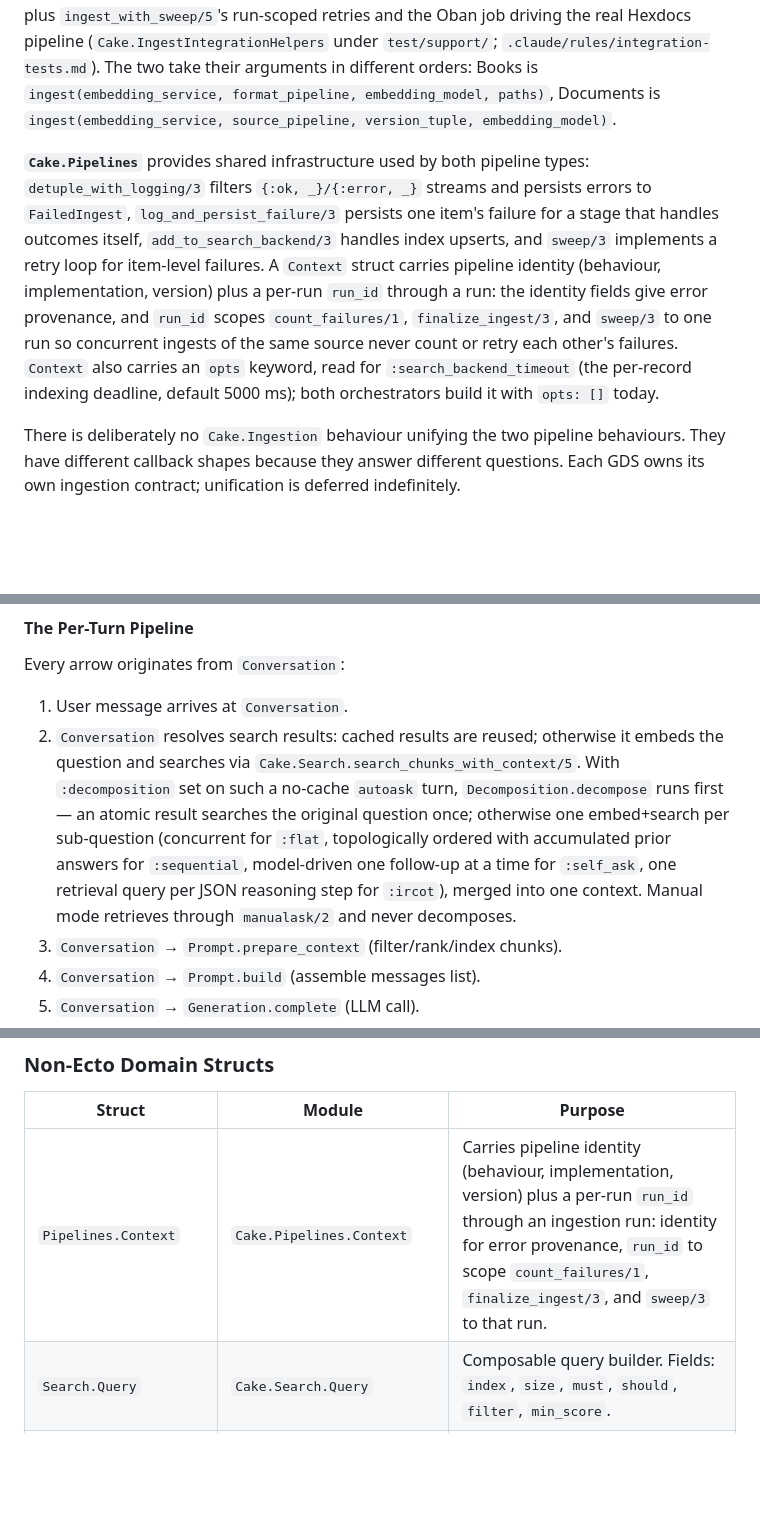
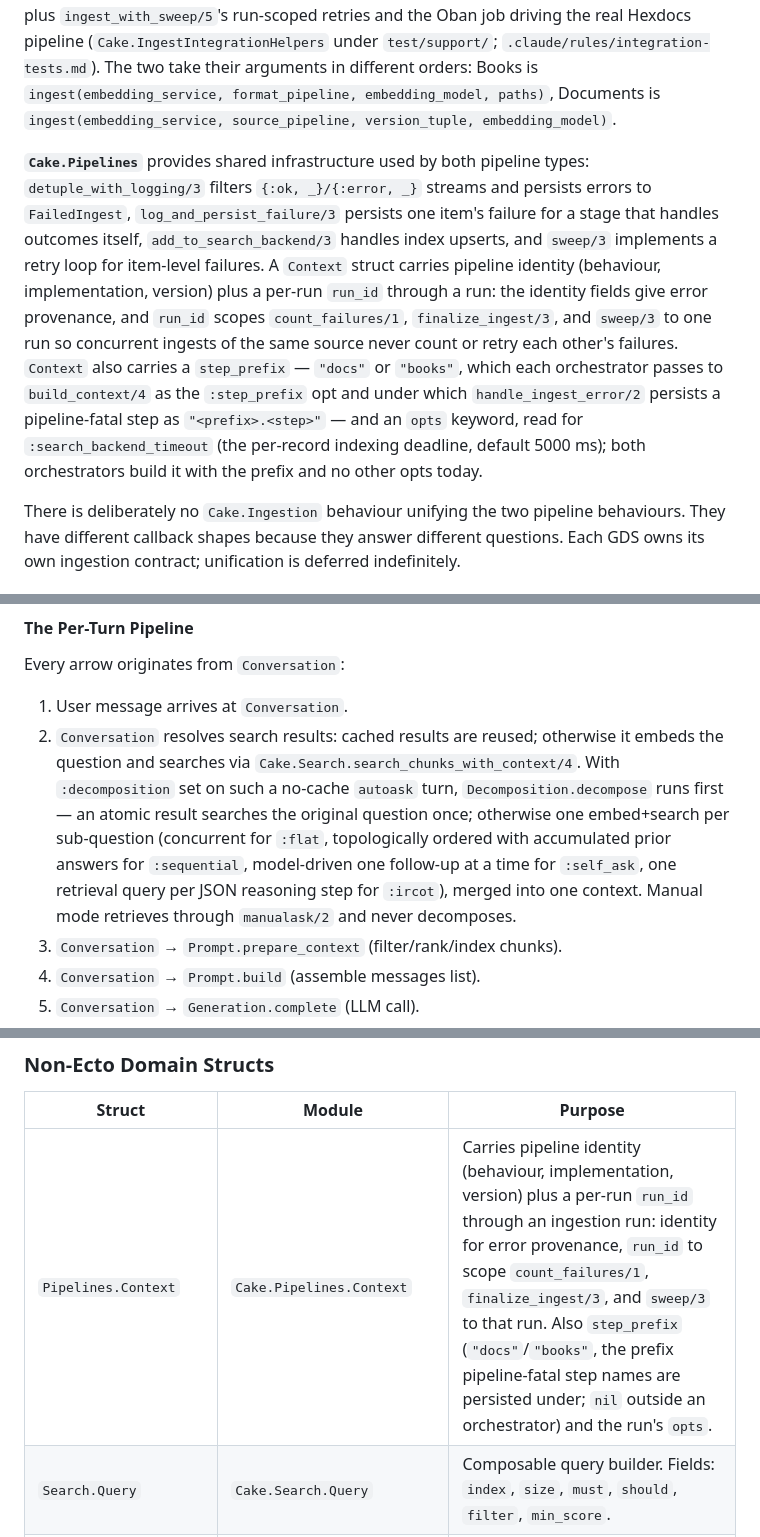
Before and after one commit to Thoth-Software/cake, a Markdown page: README.md, 3 parts joined by grey strips. Rendered like a GitHub page; blank space fills up the shorter version.

```diff
--- a/README.md
+++ b/README.md
@@ -79,7 +79,7 @@ The ingestion layer has two pipeline behaviours because the two GDSes have funda
 
 Both orchestrators are also pinned end to end in that job — a fixture PDF, or a real clone of one tagged Elixir release, through `ingest/4` into real Postgres rows and a real OpenSearch collection and back out through `Cake.Search` — with only the embedding provider substituted, plus `ingest_with_sweep/5`'s run-scoped retries and the Oban job driving the real Hexdocs pipeline (`Cake.IngestIntegrationHelpers` under `test/support/`; `.claude/rules/integration-tests.md`). The two take their arguments in different orders: Books is `ingest(embedding_service, format_pipeline, embedding_model, paths)`, Documents is `ingest(embedding_service, source_pipeline, version_tuple, embedding_model)`.
 
-**`Cake.Pipelines`** provides shared infrastructure used by both pipeline types: `detuple_with_logging/3` filters `{:ok, _}/{:error, _}` streams and persists errors to `FailedIngest`, `log_and_persist_failure/3` persists one item's failure for a stage that handles outcomes itself, `add_to_search_backend/3` handles index upserts, and `sweep/3` implements a retry loop for item-level failures. A `Context` struct carries pipeline identity (behaviour, implementation, version) plus a per-run `run_id` through a run: the identity fields give error provenance, and `run_id` scopes `count_failures/1`, `finalize_ingest/3`, and `sweep/3` to one run so concurrent ingests of the same source never count or retry each other's failures. `Context` also carries an `opts` keyword, read for `:search_backend_timeout` (the per-record indexing deadline, default 5000 ms); both orchestrators build it with `opts: []` today.
+**`Cake.Pipelines`** provides shared infrastructure used by both pipeline types: `detuple_with_logging/3` filters `{:ok, _}/{:error, _}` streams and persists errors to `FailedIngest`, `log_and_persist_failure/3` persists one item's failure for a stage that handles outcomes itself, `add_to_search_backend/3` handles index upserts, and `sweep/3` implements a retry loop for item-level failures. A `Context` struct carries pipeline identity (behaviour, implementation, version) plus a per-run `run_id` through a run: the identity fields give error provenance, and `run_id` scopes `count_failures/1`, `finalize_ingest/3`, and `sweep/3` to one run so concurrent ingests of the same source never count or retry each other's failures. `Context` also carries a `step_prefix` — `"docs"` or `"books"`, which each orchestrator passes to `build_context/4` as the `:step_prefix` opt and under which `handle_ingest_error/2` persists a pipeline-fatal step as `"<prefix>.<step>"` — and an `opts` keyword, read for `:search_backend_timeout` (the per-record indexing deadline, default 5000 ms); both orchestrators build it with the prefix and no other opts today.
 
 There is deliberately no `Cake.Ingestion` behaviour unifying the two pipeline behaviours. They have different callback shapes because they answer different questions. Each GDS owns its own ingestion contract; unification is deferred indefinitely.
 
@@ -143,7 +143,7 @@ Conversation → Responses
 Every arrow originates from `Conversation`:
 
 1. User message arrives at `Conversation`.
-2. `Conversation` resolves search results: cached results are reused; otherwise it embeds the question and searches via `Cake.Search.search_chunks_with_context/5`. With `:decomposition` set on such a no-cache `autoask` turn, `Decomposition.decompose` runs first — an atomic result searches the original question once; otherwise one embed+search per sub-question (concurrent for `:flat`, topologically ordered with accumulated prior answers for `:sequential`, model-driven one follow-up at a time for `:self_ask`, one retrieval query per JSON reasoning step for `:ircot`), merged into one context. Manual mode retrieves through `manualask/2` and never decomposes.
+2. `Conversation` resolves search results: cached results are reused; otherwise it embeds the question and searches via `Cake.Search.search_chunks_with_context/4`. With `:decomposition` set on such a no-cache `autoask` turn, `Decomposition.decompose` runs first — an atomic result searches the original question once; otherwise one embed+search per sub-question (concurrent for `:flat`, topologically ordered with accumulated prior answers for `:sequential`, model-driven one follow-up at a time for `:self_ask`, one retrieval query per JSON reasoning step for `:ircot`), merged into one context. Manual mode retrieves through `manualask/2` and never decomposes.
 3. `Conversation` → `Prompt.prepare_context` (filter/rank/index chunks).
 4. `Conversation` → `Prompt.build` (assemble messages list).
 5. `Conversation` → `Generation.complete` (LLM call).
@@ -230,7 +230,7 @@ Every custom struct in Cake, its module, and its purpose. Every one of them defi
 
 | Struct | Module | Purpose |
 |---|---|---|
-| `Pipelines.Context` | `Cake.Pipelines.Context` | Carries pipeline identity (behaviour, implementation, version) plus a per-run `run_id` through an ingestion run: identity for error provenance, `run_id` to scope `count_failures/1`, `finalize_ingest/3`, and `sweep/3` to that run. |
+| `Pipelines.Context` | `Cake.Pipelines.Context` | Carries pipeline identity (behaviour, implementation, version) plus a per-run `run_id` through an ingestion run: identity for error provenance, `run_id` to scope `count_failures/1`, `finalize_ingest/3`, and `sweep/3` to that run. Also `step_prefix` (`"docs"`/`"books"`, the prefix pipeline-fatal step names are persisted under; `nil` outside an orchestrator) and the run's `opts`. |
 | `Search.Query` | `Cake.Search.Query` | Composable query builder. Fields: `index`, `size`, `must`, `should`, `filter`, `min_score`. |
 | `Search.Hit` | `Cake.Search.Hit` | Backend-agnostic search hit. Every backend maps its native hit type into this struct at the boundary. Fields: `id`, `score`, `source`. |
 | `Search.Result` | `Cake.Search.Result` | Normalized search result. Carries retrieval unit, backend score, CAKE-computed scores (cosine, relevance), hit provenance (search vs. expansion), search conditions, and prompt index. Single carrier of all retrieval metadata through the pipeline. |
```
Also changed, not shown: other parts of README.md (+9 -9 lines), .claude/rules/integration-tests.md (+1 -1 lines).
